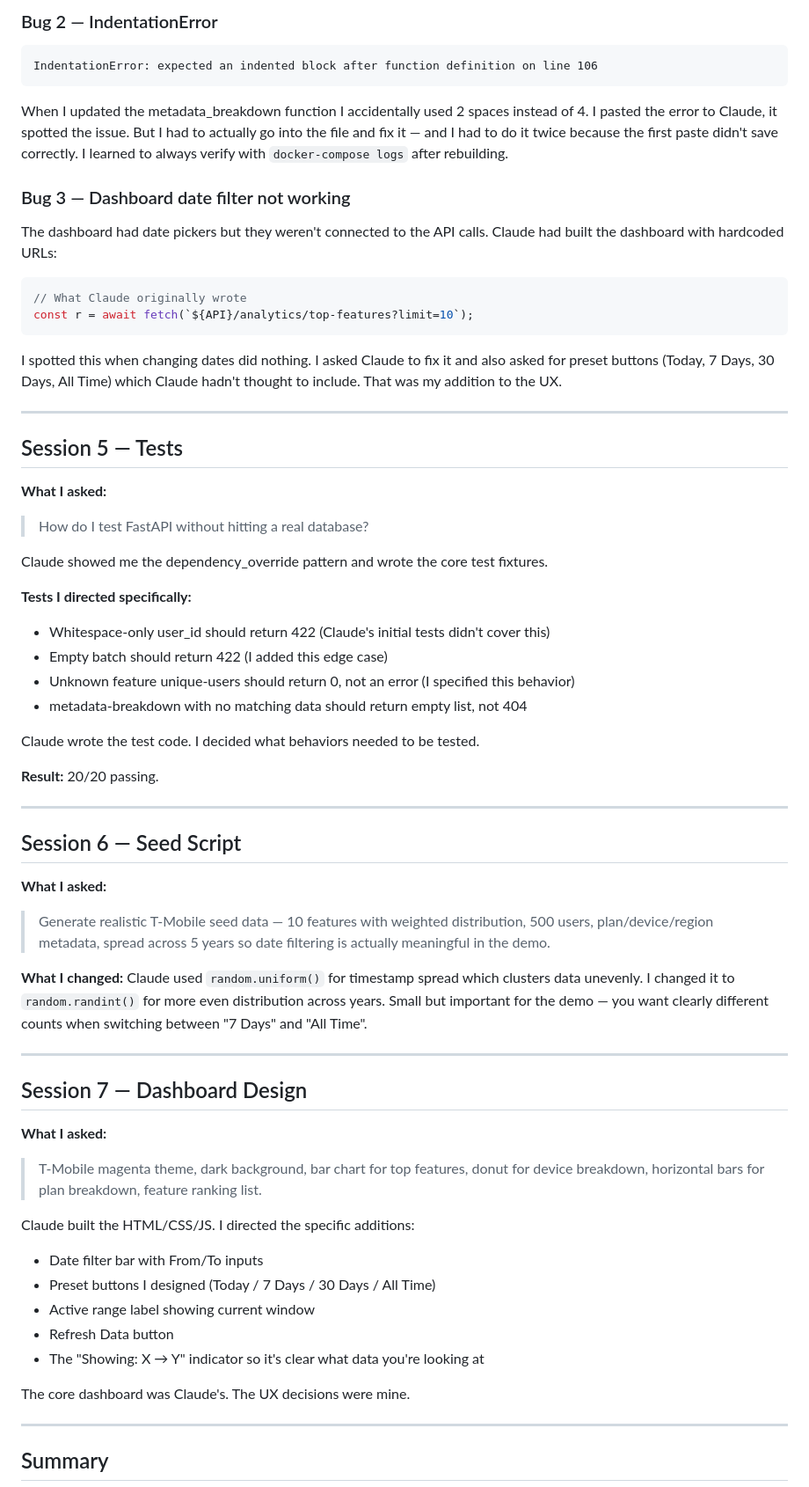
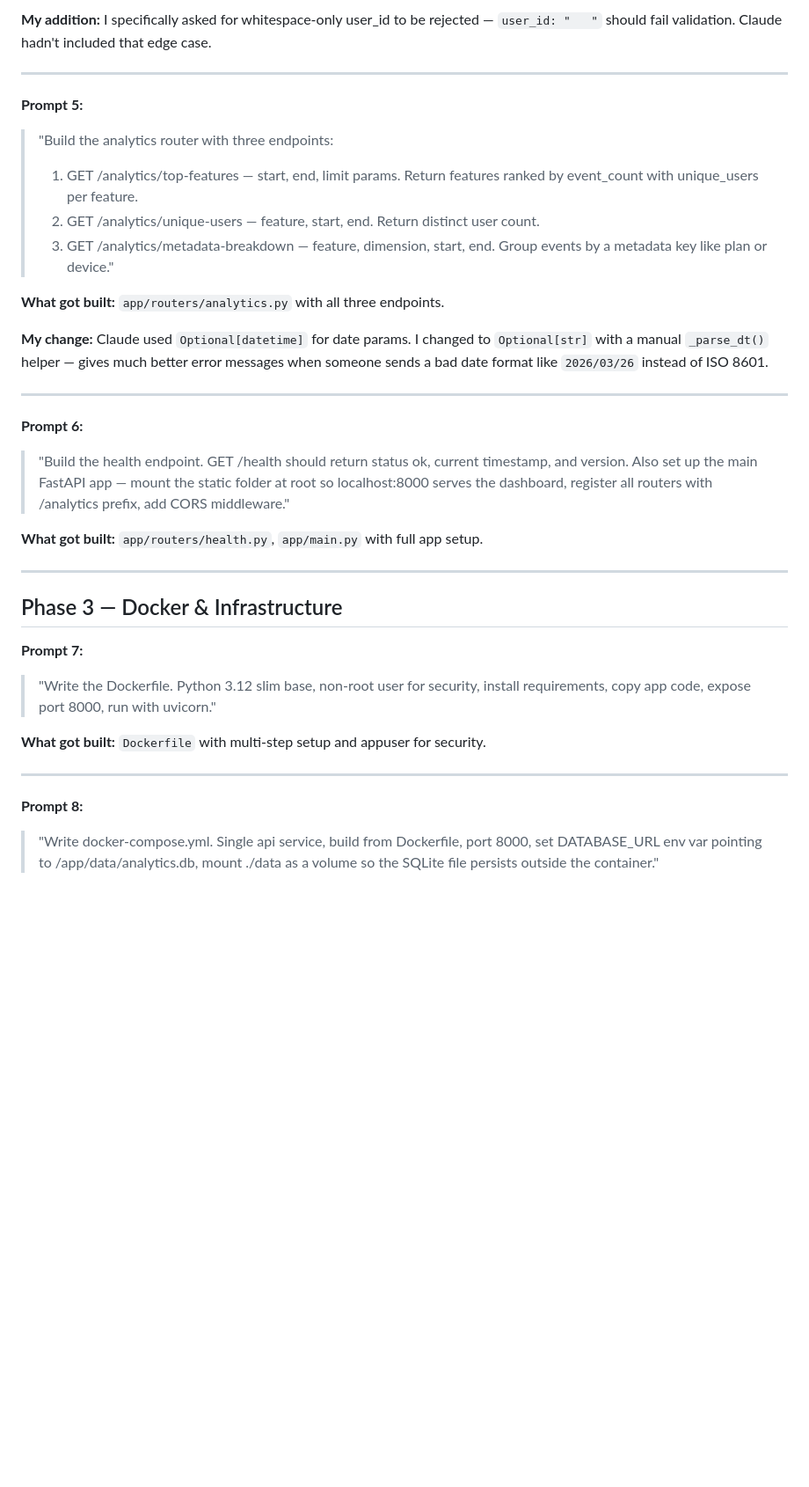
Before and after one commit to muthusteven4/feature-analytics-1, a Markdown page: LLM_INTERACTIONS.md, the part around one of its changes. Shown at 88% size. Rendered like a GitHub page; blank space fills up the shorter version.

````diff
--- a/LLM_INTERACTIONS.md
+++ b/LLM_INTERACTIONS.md
@@ -97,79 +74,46 @@ figure out which suggestion actually fixed it through trial and error.
-### Bug 2 — IndentationError
-
-```
-IndentationError: expected an indented block after function definition on line 106
-```
-
-When I updated the metadata_breakdown function I accidentally used 2 spaces instead
-of 4. I pasted the error to Claude, it spotted the issue. But I had to actually go
-into the file and fix it — and I had to do it twice because the first paste didn't
-save correctly. I learned to always verify with `docker-compose logs` after rebuilding.
-
-### Bug 3 — Dashboard date filter not working
-
-The dashboard had date pickers but they weren't connected to the API calls. Claude
-had built the dashboard with hardcoded URLs:
-
-```javascript
-// What Claude originally wrote
-const r = await fetch(`${API}/analytics/top-features?limit=10`);
-```
-
-I spotted this when changing dates did nothing. I asked Claude to fix it and also
-asked for preset buttons (Today, 7 Days, 30 Days, All Time) which Claude hadn't
-thought to include. That was my addition to the UX.
+**My addition:** I specifically asked for whitespace-only user_id to be rejected —
+`user_id: "   "` should fail validation. Claude hadn't included that edge case.
 
 ---
 
-## Session 5 — Tests
+**Prompt 5:**
+> "Build the analytics router with three endpoints:
+> 1. GET /analytics/top-features — start, end, limit params. Return features
+>    ranked by event_count with unique_users per feature.
+> 2. GET /analytics/unique-users — feature, start, end. Return distinct user count.
+> 3. GET /analytics/metadata-breakdown — feature, dimension, start, end.
+>    Group events by a metadata key like plan or device."
 
-**What I asked:**
-> How do I test FastAPI without hitting a real database?
+**What got built:** `app/routers/analytics.py` with all three endpoints.
 
-Claude showed me the dependency_override pattern and wrote the core test fixtures.
-
-**Tests I directed specifically:**
-- Whitespace-only user_id should return 422 (Claude's initial tests didn't cover this)
-- Empty batch should return 422 (I added this edge case)
-- Unknown feature unique-users should return 0, not an error (I specified this behavior)
-- metadata-breakdown with no matching data should return empty list, not 404
-
-Claude wrote the test code. I decided what behaviors needed to be tested.
-
-**Result:** 20/20 passing.
+**My change:** Claude used `Optional[datetime]` for date params. I changed to
+`Optional[str]` with a manual `_parse_dt()` helper — gives much better error
+messages when someone sends a bad date format like `2026/03/26` instead of ISO 8601.
 
 ---
 
-## Session 6 — Seed Script
+**Prompt 6:**
+> "Build the health endpoint. GET /health should return status ok, current
+> timestamp, and version. Also set up the main FastAPI app — mount the static
+> folder at root so localhost:8000 serves the dashboard, register all routers
+> with /analytics prefix, add CORS middleware."
 
-**What I asked:**
-> Generate realistic T-Mobile seed data — 10 features with weighted distribution,
-> 500 users, plan/device/region metadata, spread across 5 years so date filtering
-> is actually meaningful in the demo.
-
-**What I changed:** Claude used `random.uniform()` for timestamp spread which clusters
-data unevenly. I changed it to `random.randint()` for more even distribution across
-years. Small but important for the demo — you want clearly different counts when
-switching between "7 Days" and "All Time".
+**What got built:** `app/routers/health.py`, `app/main.py` with full app setup.
 
 ---
 
-## Session 7 — Dashboard Design
+## Phase 3 — Docker & Infrastructure
 
-**What I asked:**
-> T-Mobile magenta theme, dark background, bar chart for top features, donut for
-> device breakdown, horizontal bars for plan breakdown, feature ranking list.
+**Prompt 7:**
+> "Write the Dockerfile. Python 3.12 slim base, non-root user for security,
+> install requirements, copy app code, expose port 8000, run with uvicorn."
 
-Claude built the HTML/CSS/JS. I directed the specific additions:
-- Date filter bar with From/To inputs
-- Preset buttons I designed (Today / 7 Days / 30 Days / All Time)
-- Active range label showing current window
-- Refresh Data button
-- The "Showing: X → Y" indicator so it's clear what data you're looking at
-
-The core dashboard was Claude's. The UX decisions were mine.
+**What got built:** `Dockerfile` with multi-step setup and appuser for security.
 
 ---
 
-## Summary
+**Prompt 8:**
+> "Write docker-compose.yml. Single api service, build from Dockerfile,
+> port 8000, set DATABASE_URL env var pointing to /app/data/analytics.db,
+> mount ./data as a volume so the SQLite file persists outside the container."
 
````
Also changed, not shown: other parts of LLM_INTERACTIONS.md (+178 -79 lines).
